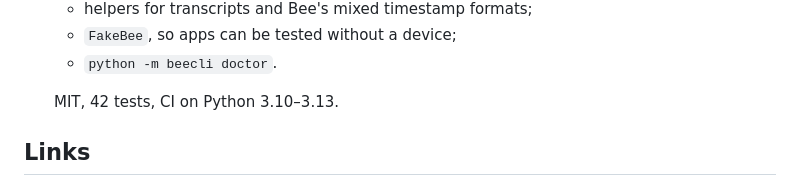
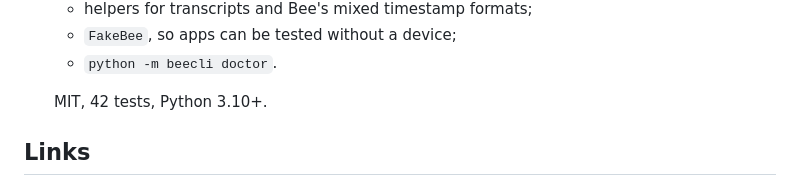
Before and after one commit to woooj02/memory-lane, a Markdown page: DEVPOST.md, the part around the change. Rendered like a GitHub page.

Commit message:
Devpost: bee-cli-python line

```diff
--- a/DEVPOST.md
+++ b/DEVPOST.md
@@ -148,7 +148,7 @@ bee, bee-cli, bee-cli-python, python, fastapi, sqlite, together-ai, mcp, alexa-p
   - `FakeBee`, so apps can be tested without a device;
   - `python -m beecli doctor`.
 
-  MIT, 42 tests, CI on Python 3.10–3.13.
+  MIT, 42 tests, Python 3.10+.
 
 ## Links
 - Demo video: [YouTube/Vimeo URL]
```
